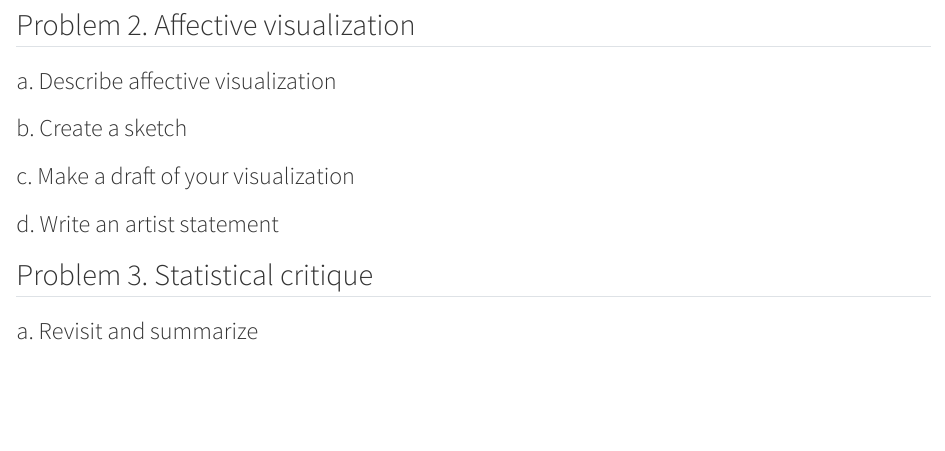
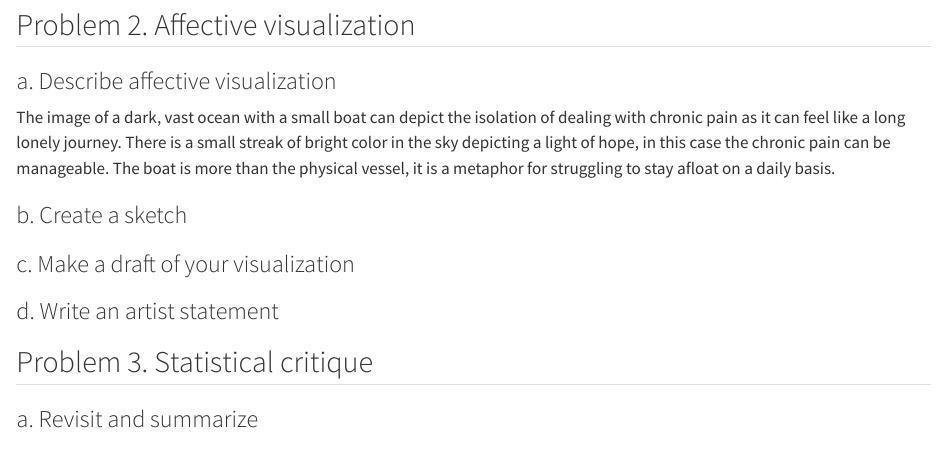
Before and after one commit to moniqueallyson/ENVS-193DS_homework-03, a Quarto document (code/homework-3.qmd): the page in a window 1100 px wide, from 1980 px down. Rendered offline with R 4.5, knitr and Pandoc in place of Quarto, with nearby package versions; code that draws random numbers runs with fixed seeds of ours; some code elsewhere in the file could not run offline; long lines of code are wrapped; column names are cleaned by a stand-in for the janitor package.

Commit message:
Added a descriptive comment for an affective visualization for my personal data

```diff
--- a/code/homework-3.qmd
+++ b/code/homework-3.qmd
@@ -73,7 +73,10 @@ Pain_summary |>
 
 ### a. Describe affective visualization
 
+The image of a dark, vast ocean with a small boat can depict the isolation of dealing with chronic pain as it can feel like a long lonely journey. There is a small streak of bright color in the sky depicting a light of hope, in this case the chronic pain can be manageable. The boat is more than the physical vessel, it is a metaphor for struggling to stay afloat on a daily basis.
+
 ### b. Create a sketch
+
 
 ### c. Make a draft of your visualization
 
```
